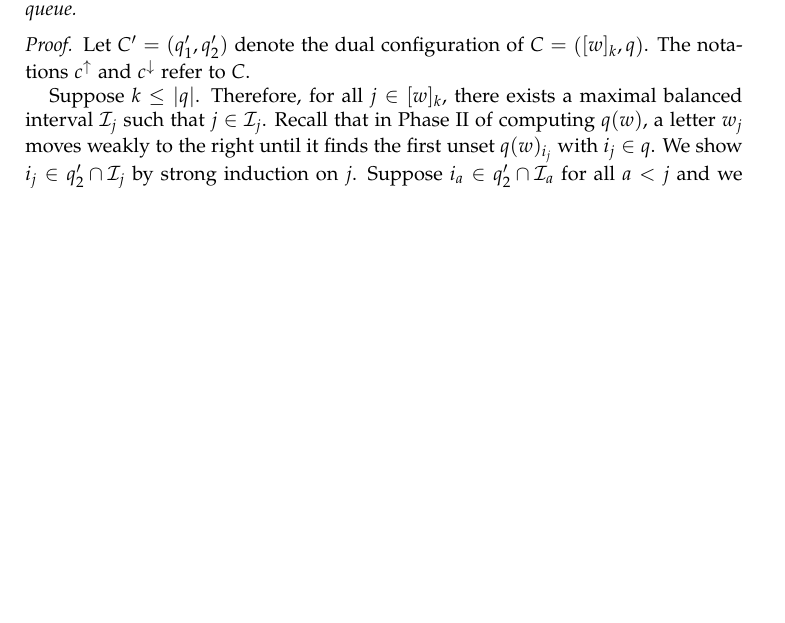
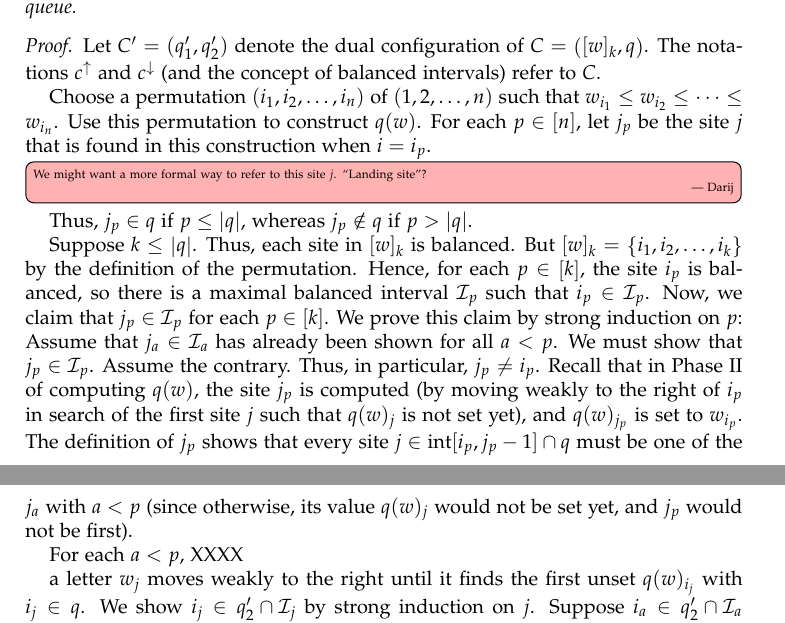
Before and after one commit to darijgr/schur-mlq, a LaTeX paper (mlqs.tex): part of page 18 of 31 before the commit and two parts of pages 18 and 19 of 31 after it, the two joined at a grey line, cut so that both start at the same text, the shorter picture padded with empty space. Compiled offline with pdfLaTeX.

Commit message:
not sure where this leads

```diff
--- a/mlqs.tex
+++ b/mlqs.tex
@@ -1574,11 +1574,37 @@ The dual configuration of $\tup{ [w]_k , q }$ has the form $\tup{q^{\dagger} , [
 
 \begin{proof}
 Let $C' = (q'_1, q'_2)$ denote the dual configuration of $C = \tup{ [w]_k , q }$.
-The notations $c^{\uparrow}$ and $c^{\downarrow}$ refer to $C$.
+The notations $c^{\uparrow}$ and $c^{\downarrow}$ (and the concept of balanced
+intervals) refer to $C$.
+
+Choose a permutation $\tup{i_1, i_2, \ldots, i_n}$ of $\tup{1, 2, \ldots, n}$
+such that $w_{i_1} \leq w_{i_2} \leq \cdots \leq w_{i_n}$.
+Use this permutation to construct $q(w)$.
+For each $p \in \ive{n}$, let $j_p$ be the site $j$ that is found in this construction when $i = i_p$.
+\Darij{We might want a more formal way to refer to this site $j$. ``Landing site''?}
+Thus, $j_p \in q$ if $p \leq \abs{q}$, whereas $j_p \notin q$ if $p > \abs{q}$.
 
 Suppose $k \leq \abs{q}$.
-Therefore, for all $j \in [w]_k$, there exists a maximal balanced interval $\mcI_j$ such that $j \in \mcI_j$.
-Recall that in Phase~II of computing $q(w)$, a letter $w_j$ moves weakly to the right until it finds the first unset $q(w)_{i_j}$ with $i_j \in q$.
+Thus, each site in $[w]_k$ is balanced.
+But $[w]_k = \set{i_1, i_2, \ldots, i_k}$ by the definition of the permutation.
+Hence, for each $p \in \ive{k}$, the site $i_p$ is balanced, so there is a
+maximal balanced interval $\mcI_p$ such that $i_p \in \mcI_p$.
+Now, we claim that $j_p \in \mcI_p$ for each $p \in \ive{k}$.
+We prove this claim by strong induction on $p$:
+Assume that $j_a \in \mcI_a$ has already been shown for all $a < p$.
+We must show that $j_p \in \mcI_p$.
+Assume the contrary. Thus, in particular, $j_p \neq i_p$.
+Recall that in Phase~II of computing $q(w)$, the site $j_p$ is computed (by
+moving weakly to the right of $i_p$ in search of the first site $j$ such that
+$q(w)_j$ is not set yet), and $q(w)_{j_p}$ is set to $w_{i_p}$.
+The definition of $j_p$ shows that every site $j \in \inter[i_p, j_p-1] \cap q$
+must be one of the $j_a$ with $a < p$ (since otherwise, its value $q(w)_j$
+would not be set yet, and $j_p$ would not be first).
+
+For each $a < p$,
+XXXX
+
+a letter $w_j$ moves weakly to the right until it finds the first unset $q(w)_{i_j}$ with $i_j \in q$.
 We show $i_j \in q'_2 \cap \mcI_j$ by strong induction on $j$.
 Suppose $i_a \in q'_2 \cap \mcI_a$ for all $a < j$ and we have set all $q(w)_{i_a}$ during Phase~II in computing $q(w)$.
 Let $\mcI_j = \inter[e,f]$.
```
